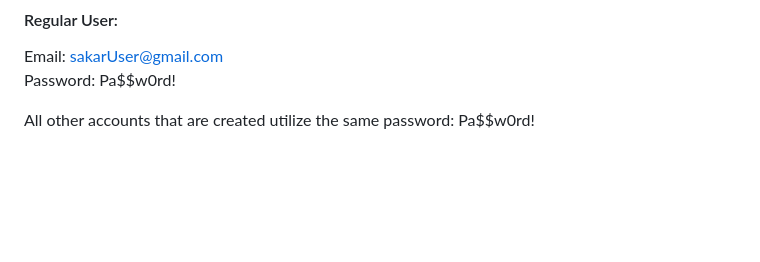
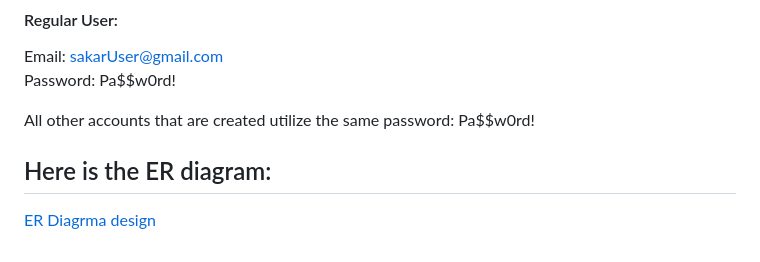
Before and after one commit to SakarDev/RealEstate, a Markdown page: README.md, the part around the change. GitHub-like rendering; blank space fills up the shorter version.

```diff
--- a/README.md
+++ b/README.md
@@ -45,3 +45,6 @@ Email: sakarUser@gmail.com <br/>
 Password: Pa$$w0rd! <br/>
 
 All other accounts that are created utilize the same password: Pa$$w0rd!
+
+## Here is the ER diagram:
+[ER Diagrma design](./realEstateDbSchema.png)
```
